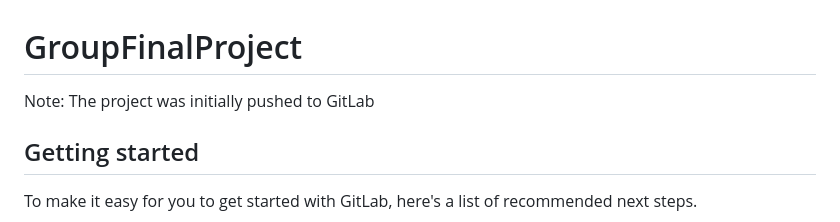
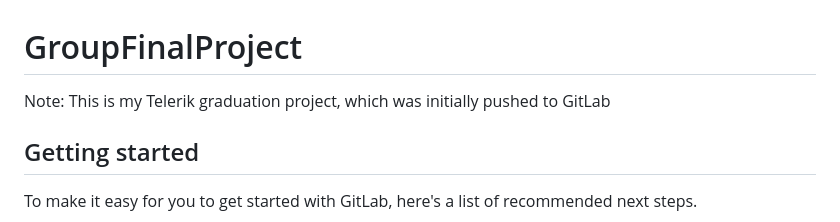
Before and after one commit to Ceco1972/Photoshop, a Markdown page: README.md, the part around the change. Rendered like a GitHub page.

```diff
--- a/README.md
+++ b/README.md
@@ -1,6 +1,6 @@
 # GroupFinalProject
 
-Note: The project was initially pushed to GitLab
+Note: This is my Telerik graduation project, which was initially pushed to GitLab
 
 ## Getting started
 
```
